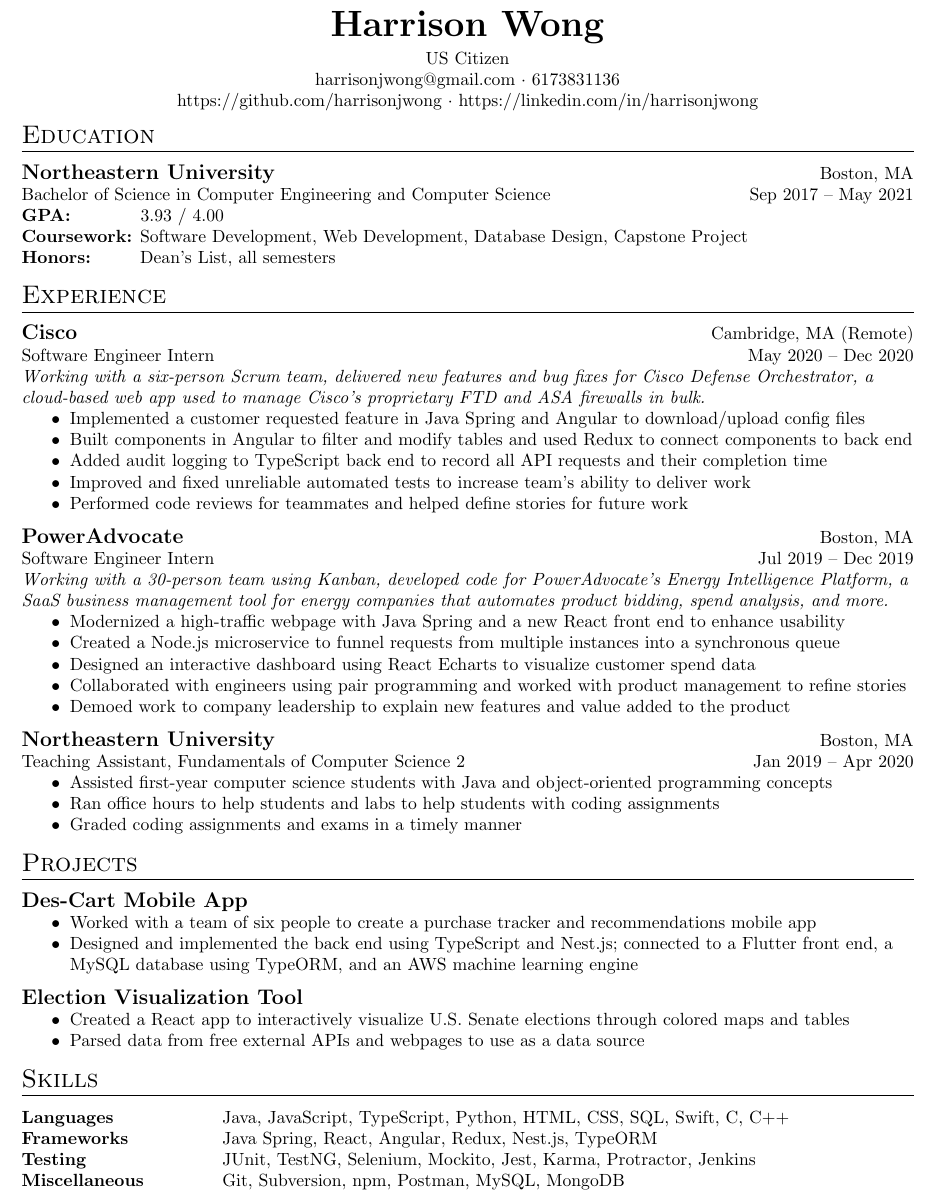
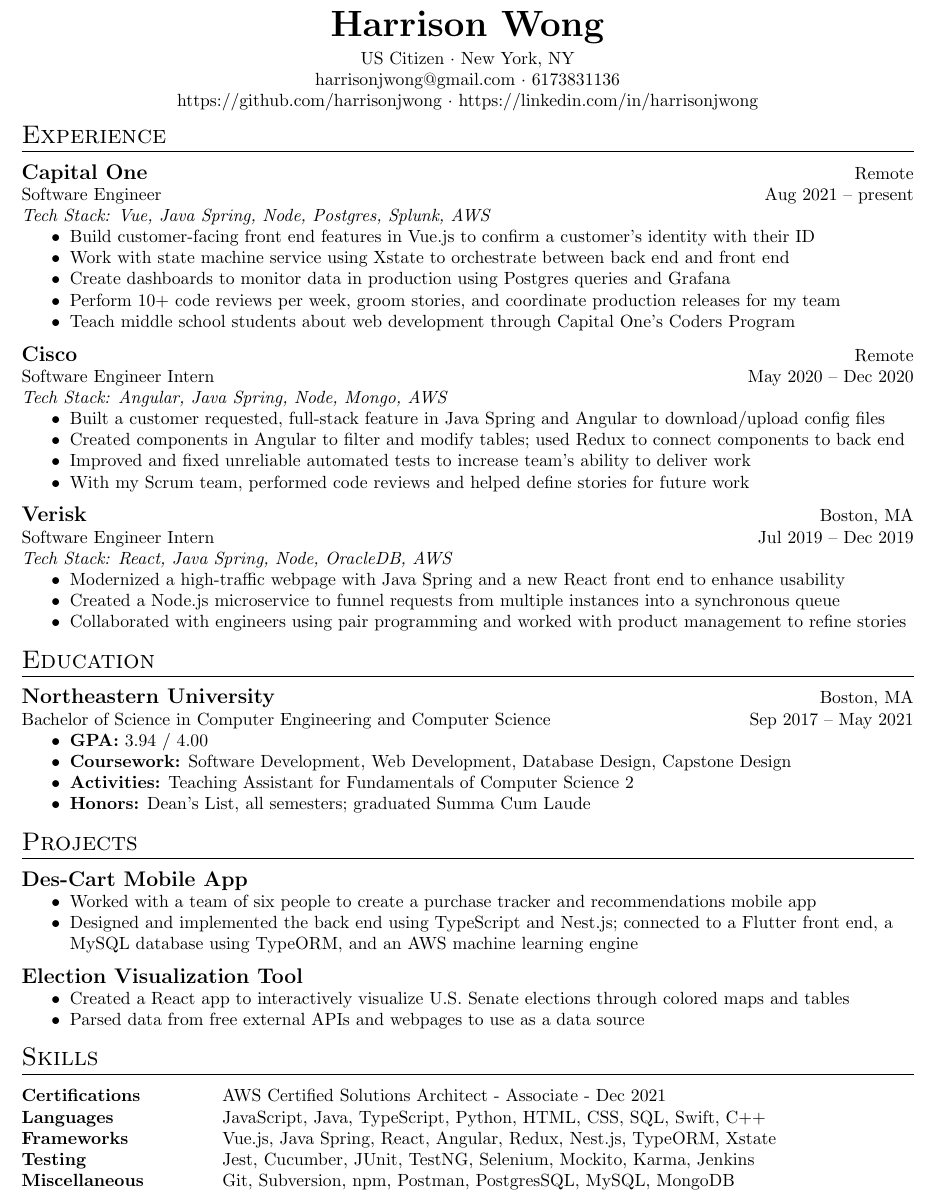
Before and after one commit to harrisonjwong/resume, a LaTeX CV (Harrison_Wong_Resume.tex): part of the page, cut so that both start at the same text. Compiled offline with pdfLaTeX.

Commit message:
Update latest resume

```diff
--- a/Harrison_Wong_Resume.tex
+++ b/Harrison_Wong_Resume.tex
@@ -12,12 +12,55 @@
 \center
 	\textbf{\huge Harrison Wong}  \\
 	\vspace{0.05in}
-	US Citizen \\
+	US Citizen $\cdot$ New York, NY\\
 	harrisonjwong@gmail.com $\cdot$ 6173831136 \\
 	https://github.com/harrisonjwong $\cdot$ https://linkedin.com/in/harrisonjwong \\
 	\vspace{0.1in}
 
 \begin{raggedright}
+
+	% -------- EXPERIENCE --------
+
+	\textsc{\Large Experience} \\
+	\vspace{-0.1in}
+	\rule{\textwidth}{0.4pt} \\
+	\vspace{0.05in}
+
+	\textbf{\large Capital One} \hfill Remote \\
+	Software Engineer \hfill Aug 2021 -- present \\
+	%\textit{Project: Empath, Capital One's internal cloud-based web app for call center agents.} \\
+	\textit{Tech Stack: Vue, Java Spring, Node, Postgres, Splunk, AWS} \\
+	\begin{itemize}
+		\item Build customer-facing front end features in Vue.js to confirm a customer's identity with their ID
+		\item Work with state machine service using Xstate to orchestrate between back end and front end
+		\item Create dashboards to monitor data in production using Postgres queries and Grafana
+		\item Perform 10+ code reviews per week, groom stories, and coordinate production releases for my team
+		\item Teach middle school students about web development through Capital One's Coders Program
+	\end{itemize}
+	\vspace{0.10in}
+
+	\textbf{\large Cisco} \hfill Remote  \\
+	Software Engineer Intern \hfill May 2020 -- Dec 2020 \\
+
+	%\textit{Project: Cisco Defense Orchestrator, a cloud-based web app used to manage Cisco's proprietary firewalls.} \\
+	\textit{Tech Stack: Angular, Java Spring, Node, Mongo, AWS} \\
+	\begin{itemize}
+		\item Built a customer requested, full-stack feature in Java Spring and Angular to download/upload config files
+		\item Created components in Angular to filter and modify tables; used Redux to connect components to back end
+		\item Improved and fixed unreliable automated tests to increase team's ability to deliver work
+		\item With my Scrum team, performed code reviews and helped define stories for future work	\end{itemize}
+	\vspace{0.1in}
+
+	\textbf{\large Verisk} \hfill Boston, MA \\
+	Software Engineer Intern \hfill Jul 2019 -- Dec 2019 \\
+	%\textit{Project: Energy Intelligence Platform, a SaaS business management tool for energy companies.} \\
+	\textit{Tech Stack: React, Java Spring, Node, OracleDB, AWS} \\
+	\begin{itemize}
+		\item Modernized a high-traffic webpage with Java Spring and a new React front end to enhance usability
+		\item Created a Node.js microservice to funnel requests from multiple instances into a synchronous queue
+		\item Collaborated with engineers using pair programming and worked with product management to refine stories
+	\end{itemize}
+	\vspace{0.15in}
 
 	% -------- EDUCATION --------
 
@@ -28,49 +71,11 @@
 
 	\textbf{\large Northeastern University} \hfill Boston, MA \\
 	Bachelor of Science in Computer Engineering and Computer Science \hfill Sep 2017 -- May 2021 \\
-	\textbf{GPA:} \hspace{33pt} 3.93 / 4.00 \\
-	\textbf{Coursework:} Software Development, Web Development, Database Design, Capstone Project \\
-	\textbf{Honors:} \hspace {19pt} Dean's List, all semesters
-	\vspace{0.15in}
-
-	% -------- EXPERIENCE --------
-
-	\textsc{\Large Experience} \\
-	\vspace{-0.1in}
-	\rule{\textwidth}{0.4pt} \\
-	\vspace{0.05in}
-
-	\textbf{\large Cisco} \hfill Cambridge, MA (Remote)  \\
-	Software Engineer Intern \hfill May 2020 -- Dec 2020 \\
-
-	\textit{Working with a six-person Scrum team, delivered new features and bug fixes for Cisco Defense Orchestrator, a cloud-based web app used to manage Cisco's proprietary FTD and ASA firewalls in bulk.}
 	\begin{itemize}
-		\item Implemented a customer requested feature in Java Spring and Angular to download/upload config files
-		\item Built components in Angular to filter and modify tables and used Redux to connect components to back end
-		\item Added audit logging to TypeScript back end to record all API requests and their completion time
-		\item Improved and fixed unreliable automated tests to increase team's ability to deliver work
-		\item Performed code reviews for teammates and helped define stories for future work
-	\end{itemize}
-	\vspace{0.1in}
-
-	\textbf{\large PowerAdvocate} \hfill Boston, MA \\
-	Software Engineer Intern \hfill Jul 2019 -- Dec 2019 \\
-	\textit{Working with a 30-person team using Kanban, developed code for PowerAdvocate's Energy Intelligence Platform, a SaaS business management tool for energy companies that automates product bidding, spend analysis, and more.}
-	\begin{itemize}
-		\item Modernized a high-traffic webpage with Java Spring and a new React front end to enhance usability
-		\item Created a Node.js microservice to funnel requests from multiple instances into a synchronous queue
-		\item Designed an interactive dashboard using React Echarts to visualize customer spend data
-		\item Collaborated with engineers using pair programming and worked with product management to refine stories
-		\item Demoed work to company leadership to explain new features and value added to the product
-	\end{itemize}
-	\vspace{0.1in}
-
-	\textbf{\large Northeastern University} \hfill Boston, MA \\
-	Teaching Assistant, Fundamentals of Computer Science 2 \hfill Jan 2019 -- Apr 2020 \\
-	\begin{itemize}
-		\item Assisted first-year computer science students with Java and object-oriented programming concepts
-		\item Ran office hours to help students and labs to help students with coding assignments
-		\item Graded coding assignments and exams in a timely manner
+		\item \textbf{GPA:} 3.94 / 4.00
+		\item \textbf{Coursework:} Software Development, Web Development, Database Design, Capstone Design
+		\item \textbf{Activities:} Teaching Assistant for Fundamentals of Computer Science 2 \\
+		\item \textbf{Honors:} Dean's List, all semesters; graduated Summa Cum Laude
 	\end{itemize}
 	\vspace{0.15in}
 
@@ -104,10 +109,11 @@
 
 	\begin{tabbing}
 		\hspace*{4cm}\= \kill
-		\textbf{Languages}  \> Java, JavaScript, TypeScript, Python, HTML, CSS, SQL, Swift, C, C++ \\
-		\textbf{Frameworks} \> Java Spring, React, Angular, Redux, Nest.js, TypeORM \\
-		\textbf{Testing} \> JUnit, TestNG, Selenium, Mockito, Jest, Karma, Protractor, Jenkins \\
-		\textbf{Miscellaneous} \> Git, Subversion, npm, Postman, MySQL, MongoDB \\
+		\textbf{Certifications} \> AWS Certified Solutions Architect - Associate - Dec 2021 \\
+		\textbf{Languages}  \> JavaScript, Java, TypeScript, Python, HTML, CSS, SQL, Swift, C++ \\
+		\textbf{Frameworks} \> Vue.js, Java Spring, React, Angular, Redux, Nest.js, TypeORM, Xstate \\
+		\textbf{Testing} \> Jest, Cucumber, JUnit, TestNG, Selenium, Mockito, Karma, Jenkins \\
+		\textbf{Miscellaneous} \> Git, Subversion, npm, Postman, PostgresSQL, MySQL, MongoDB \\
 	\end{tabbing}
 
 \end{raggedright}
```
Also changed, not shown: Harrison_Wong_Resume.pdf.
